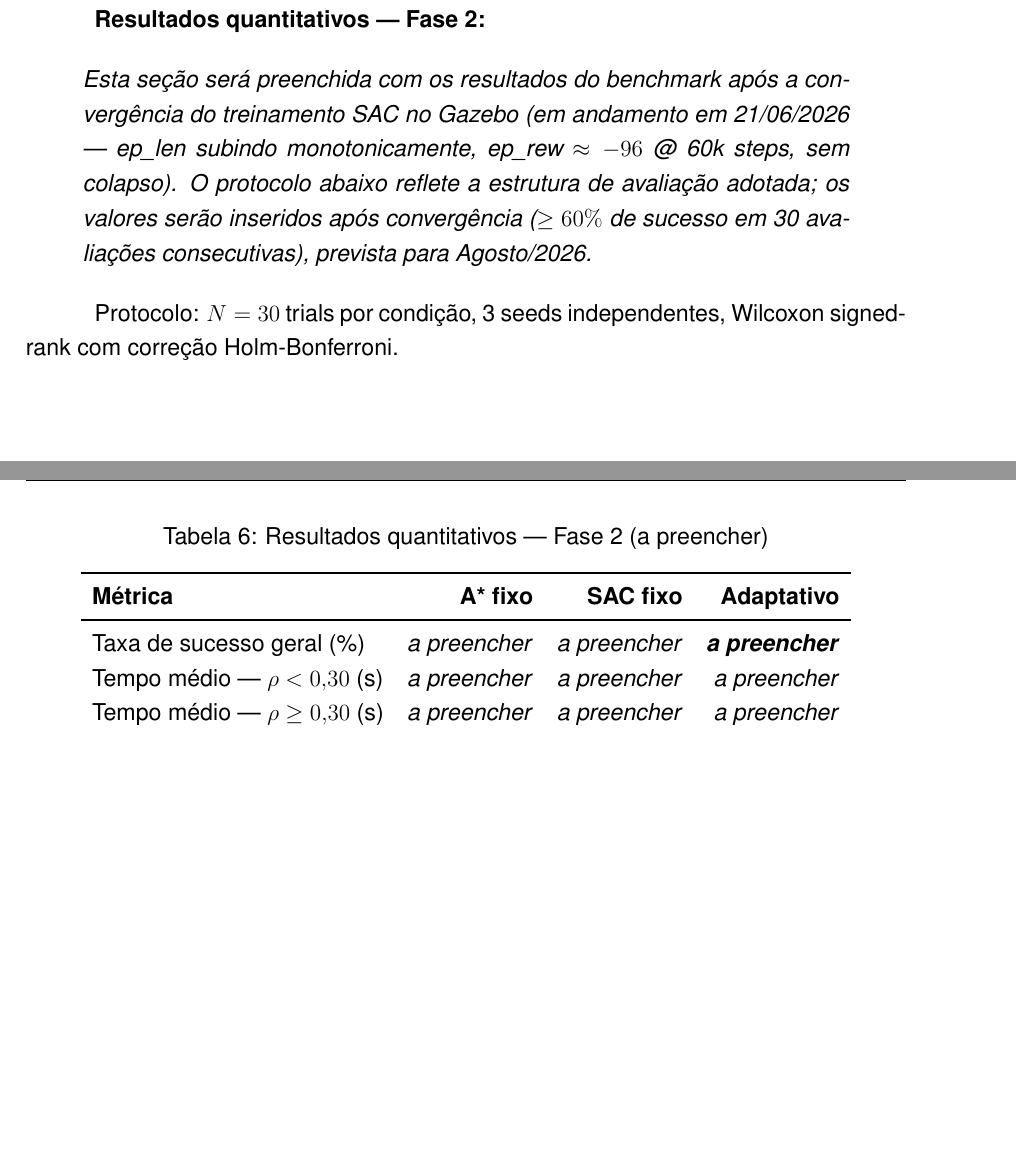
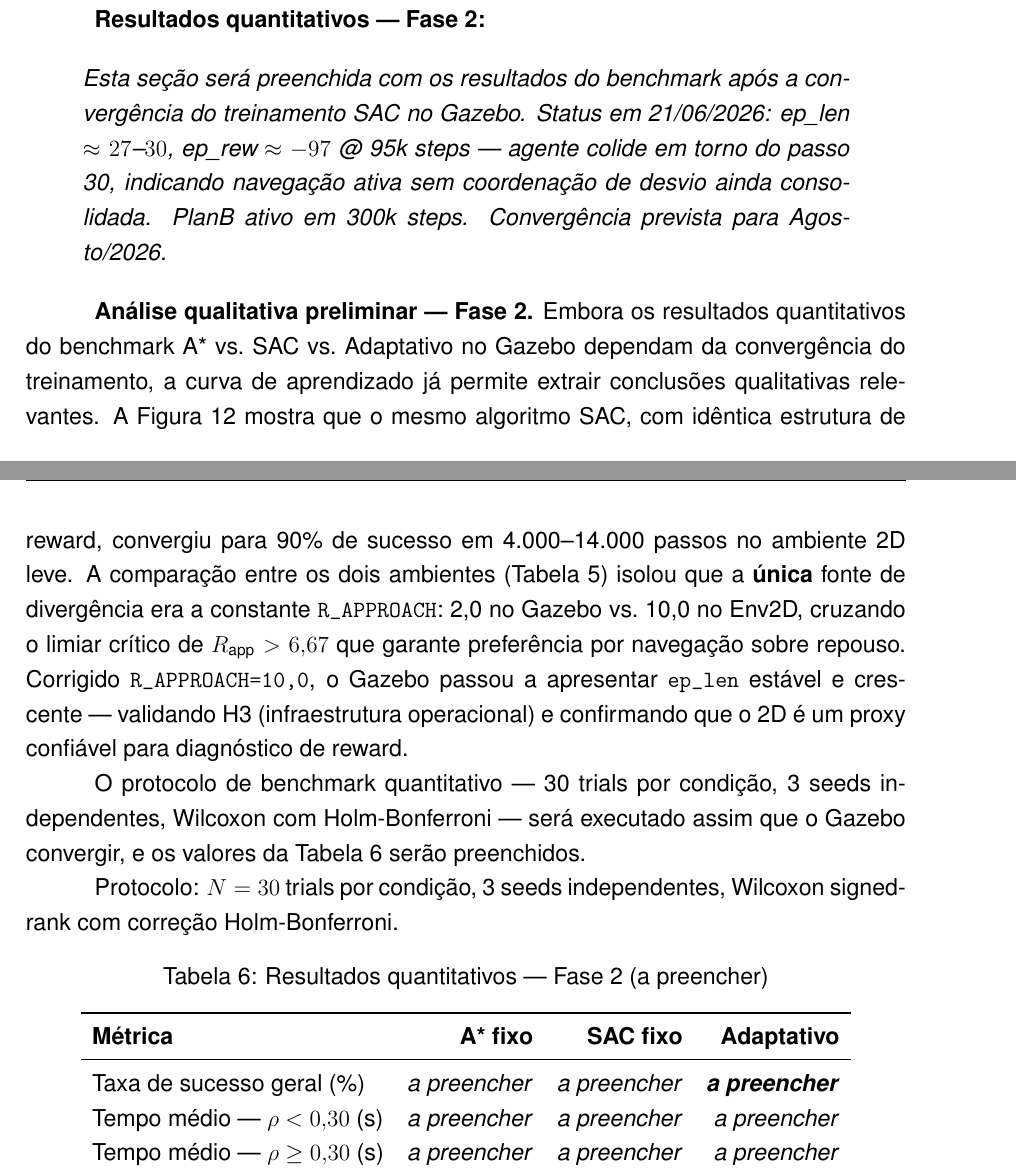
Before and after one commit to santtyan/adaptive-planner-switching, a LaTeX paper (paper/relatorio_final_pip.tex): two parts of pages 19 and 20 of 34 before the commit and two parts of pages 19 and 20 of 35 after it, joined at a grey line, cut so that both start at the same text, the shorter picture padded with empty space. Compiled offline with pdfLaTeX.

Commit message:
docs(relatorio): análise qualitativa preliminar Fase 2 + status treino Gazebo
- Substitui placeholder genérico por análise qualitativa já defensável: env2D como
  proxy confiável, única diferença R_APPROACH isolada, H3 validada, protocolo descrito
- Status Gazebo atualizado (ep_len~30, ep_rew~-97 @ 95k, agente colide no passo ~30)

```diff
--- a/paper/relatorio_final_pip.tex
+++ b/paper/relatorio_final_pip.tex
@@ -709,11 +709,27 @@ treino). Solução: substituição do \texttt{EvalCallback} por \texttt{BestRoll
 
 \begin{quote}
   \textit{Esta seção será preenchida com os resultados do benchmark após a convergência do
-  treinamento SAC no Gazebo (em andamento em 21/06/2026 --- ep\_len subindo monotonicamente,
-  ep\_rew $\approx -96$ @ 60k steps, sem colapso). O protocolo abaixo reflete a estrutura de
-  avaliação adotada; os valores serão inseridos após convergência ($\geq 60\%$ de sucesso em
-  30 avaliações consecutivas), prevista para Agosto/2026.}
+  treinamento SAC no Gazebo. Status em 21/06/2026: ep\_len $\approx 27$--$30$, ep\_rew
+  $\approx -97$ @ 95k steps --- agente colide em torno do passo 30, indicando navegação
+  ativa sem coordenação de desvio ainda consolidada. PlanB ativo em 300k steps.
+  Convergência prevista para Agosto/2026.}
 \end{quote}
+
+\textbf{Análise qualitativa preliminar --- Fase 2.} Embora os resultados quantitativos
+do benchmark A* vs.\ SAC vs.\ Adaptativo no Gazebo dependam da convergência do treinamento,
+a curva de aprendizado já permite extrair conclusões qualitativas relevantes. A
+Figura~\ref{fig:2d_learning_curve_ci} mostra que o mesmo algoritmo SAC, com idêntica
+estrutura de reward, convergiu para 90\% de sucesso em 4.000--14.000 passos no ambiente 2D
+leve. A comparação entre os dois ambientes (Tabela~\ref{tab:reward_comparison}) isolou que
+a \textbf{única} fonte de divergência era a constante \texttt{R\_APPROACH}: 2,0 no Gazebo
+vs.\ 10,0 no Env2D, cruzando o limiar crítico de $R_{\text{app}} > 6{,}67$ que garante
+preferência por navegação sobre repouso. Corrigido \texttt{R\_APPROACH=10,0}, o Gazebo
+passou a apresentar \texttt{ep\_len} estável e crescente --- validando H3 (infraestrutura
+operacional) e confirmando que o 2D é um proxy confiável para diagnóstico de reward.
+
+O protocolo de benchmark quantitativo --- 30 trials por condição, 3 seeds independentes,
+Wilcoxon com Holm-Bonferroni --- será executado assim que o Gazebo convergir, e os
+valores da Tabela~\ref{tab:fase2} serão preenchidos.
 
 Protocolo: $N=30$ trials por condição, 3 seeds independentes, Wilcoxon signed-rank com
 correção Holm-Bonferroni.
```
